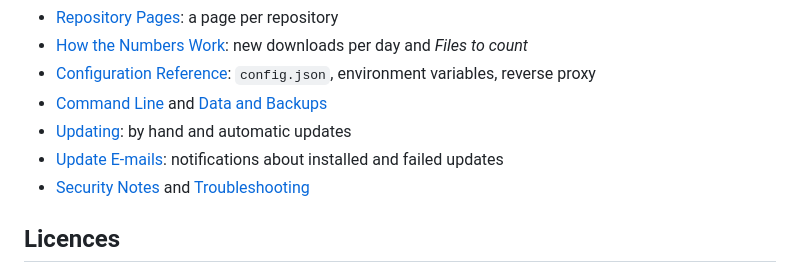
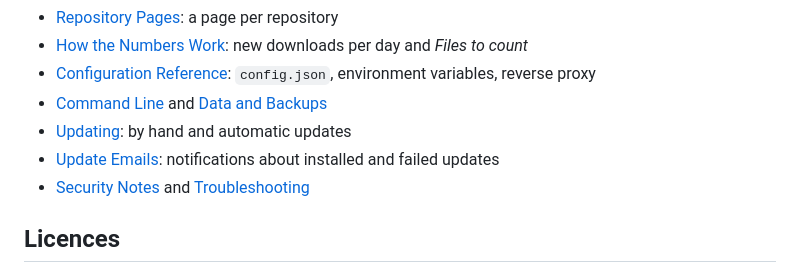
Before and after one commit to dxcufgb/RepoPulse, a Markdown page: README.md, the part around the change. Drawn GitHub-style.

Commit message:
Link to the renamed Update Emails wiki page
Co-Authored-By: Claude Opus 5.5 <noreply@anthropic.com>
Claude-Session: https://claude.ai/code/session_018583K9hk31uQVRQUrD3tce

```diff
--- a/README.md
+++ b/README.md
@@ -67,7 +67,7 @@ The full guide is in the [wiki](https://github.com/dxcufgb/RepoPulse/wiki):
 - [Configuration Reference](https://github.com/dxcufgb/RepoPulse/wiki/Configuration-Reference): `config.json`, environment variables, reverse proxy
 - [Command Line](https://github.com/dxcufgb/RepoPulse/wiki/Command-Line) and [Data and Backups](https://github.com/dxcufgb/RepoPulse/wiki/Data-and-Backups)
 - [Updating](https://github.com/dxcufgb/RepoPulse/wiki/Updating): by hand and automatic updates
-- [Update E-mails](https://github.com/dxcufgb/RepoPulse/wiki/Update-E-mails): notifications about installed and failed updates
+- [Update Emails](https://github.com/dxcufgb/RepoPulse/wiki/Update-Emails): notifications about installed and failed updates
 - [Security Notes](https://github.com/dxcufgb/RepoPulse/wiki/Security-Notes) and [Troubleshooting](https://github.com/dxcufgb/RepoPulse/wiki/Troubleshooting)
 
 ## Licences
```
